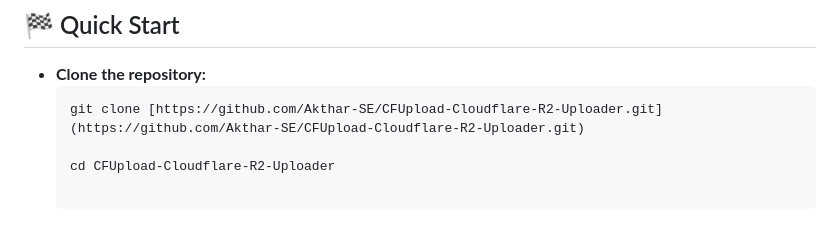
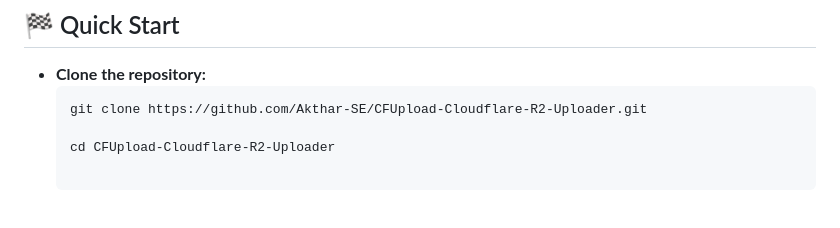
Before and after one commit to Akthar-SE/CFUpload-Cloudflare-R2-Uploader, a Markdown page: README.md, the part around the change. Rendered like a GitHub page.

````diff
--- a/README.md
+++ b/README.md
@@ -34,7 +34,7 @@ Standard storage dashboards are often heavy and incur hidden costs. CFUpload is
 
 * **Clone the repository:**
    ```bash
-   git clone [https://github.com/Akthar-SE/CFUpload-Cloudflare-R2-Uploader.git](https://github.com/Akthar-SE/CFUpload-Cloudflare-R2-Uploader.git)
+   git clone https://github.com/Akthar-SE/CFUpload-Cloudflare-R2-Uploader.git
 
    cd CFUpload-Cloudflare-R2-Uploader
 
````
